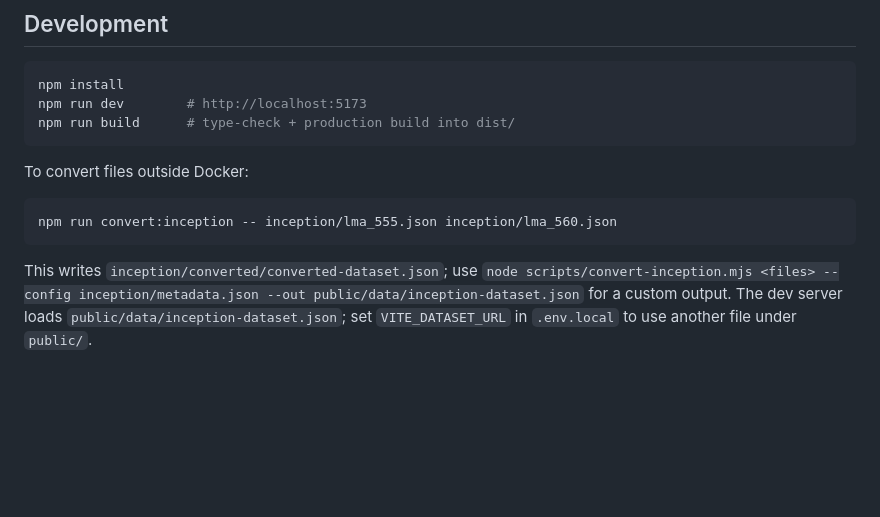
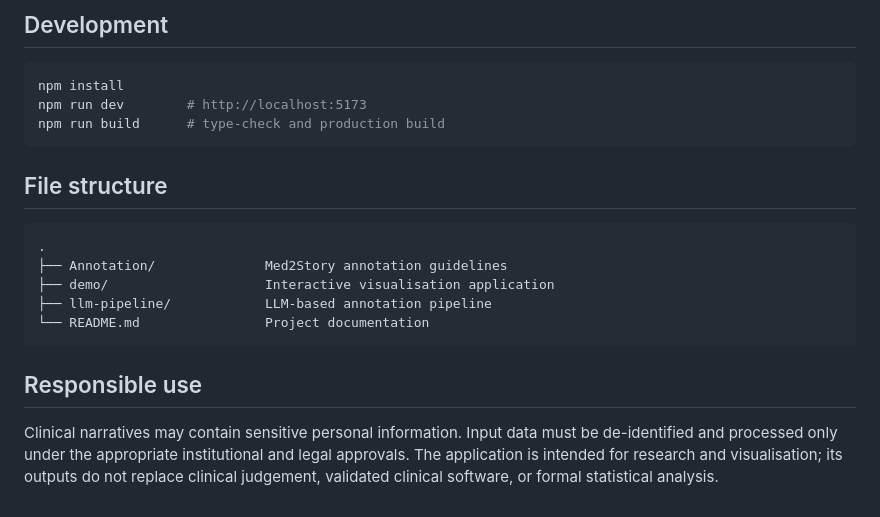
Before and after one commit to LIAAD/MedTimeStories, a Markdown page: README.md, the part around one of its changes. Rendered like a GitHub page; blank space fills up the shorter version.

````diff
--- a/README.md
+++ b/README.md
@@ -77,13 +70,24 @@ Treat input files as clinical data. Make sure you have the required approvals an
 ```bash
 npm install
 npm run dev        # http://localhost:5173
-npm run build      # type-check + production build into dist/
+npm run build      # type-check and production build
 ```
 
-To convert files outside Docker:
+## File structure
 
-```bash
-npm run convert:inception -- inception/lma_555.json inception/lma_560.json
+```text
+.
+├── Annotation/              Med2Story annotation guidelines
+├── demo/                    Interactive visualisation application
+├── llm-pipeline/            LLM-based annotation pipeline
+└── README.md                Project documentation
 ```
 
-This writes `inception/converted/converted-dataset.json`; use `node scripts/convert-inception.mjs <files> --config inception/metadata.json --out public/data/inception-dataset.json` for a custom output. The dev server loads `public/data/inception-dataset.json`; set `VITE_DATASET_URL` in `.env.local` to use another file under `public/`.
+
+## Responsible use
+
+Clinical narratives may contain sensitive personal information. Input data
+must be de-identified and processed only under the appropriate institutional
+and legal approvals. The application is intended for research and
+visualisation; its outputs do not replace clinical judgement, validated
+clinical software, or formal statistical analysis.
````
Also changed, not shown: other parts of README.md (+36 -43 lines), demo/README.md (+65 -44 lines), demo/timeline.png (added), 2 other files.
